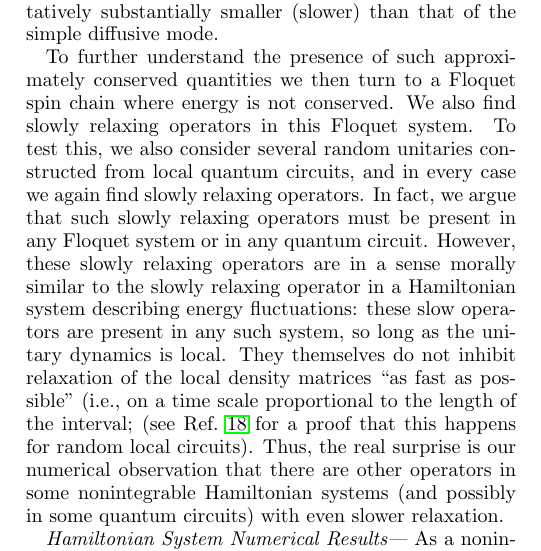
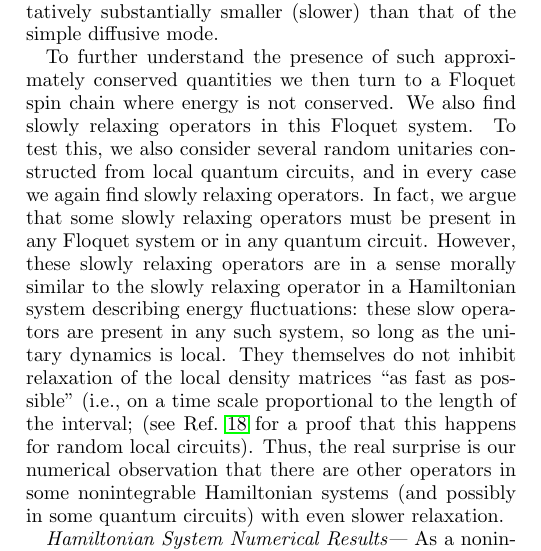
Before and after one commit to hyungwonkim/slow_operator, a LaTeX paper (slow_op.tex): part of one column of page 1 of 8, cut so that both start at the same text. Compiled offline with pdfLaTeX.

Commit message:
changed 1 word

```diff
--- a/slow_op.tex
+++ b/slow_op.tex
@@ -79,7 +79,7 @@ However, numerically we find that the commutator for the slowest operator that w
 To further understand the presence of such approximately conserved quantities we then turn to a Floquet spin chain where energy is not conserved.
 We also find slowly relaxing operators in this Floquet system.
 To test this, we also consider several random unitaries constructed from local quantum circuits, and in every case we again find slowly relaxing operators.
-In fact, we argue that such slowly relaxing operators must be present in any Floquet system or in any quantum circuit.
+In fact, we argue that some slowly relaxing operators must be present in any Floquet system or in any quantum circuit.
 However, these slowly relaxing operators are in a sense morally similar to the slowly relaxing operator in a Hamiltonian system describing energy fluctuations: these
 slow operators are present in any such system, so long as the unitary dynamics is local.  They themselves do not inhibit relaxation of the local density matrices ``as fast as possible" (i.e., on a time scale proportional to the length of the interval;
 (see Ref.~\onlinecite{Brandao:2012} for a proof that this happens for random local circuits).
```
